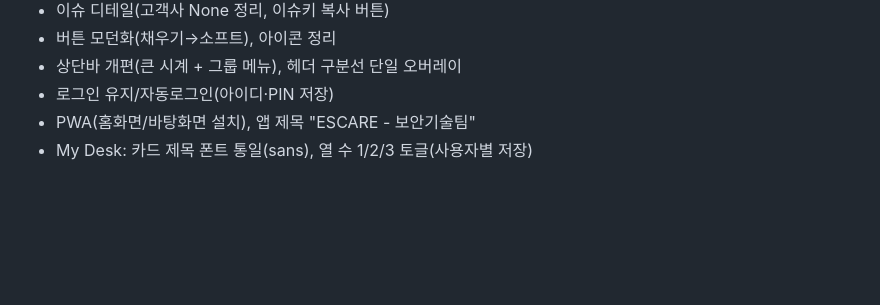
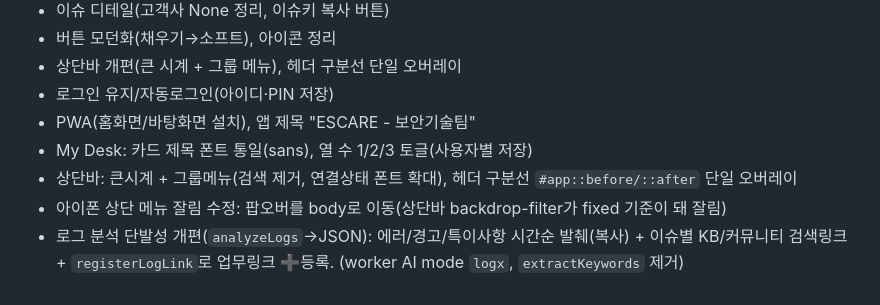
Before and after one commit to engr-jira/engr-hub-dev, a Markdown page: CLAUDE.md, the part around the change. Drawn GitHub-style; blank space fills up the shorter version.

Commit message:
docs: CLAUDE.md 변경로그 갱신

```diff
--- a/CLAUDE.md
+++ b/CLAUDE.md
@@ -90,3 +90,6 @@ node -e 'const fs=require("fs"),vm=require("vm");const h=fs.readFileSync("index.
 - 로그인 유지/자동로그인(아이디·PIN 저장)
 - PWA(홈화면/바탕화면 설치), 앱 제목 "ESCARE - 보안기술팀"
 - My Desk: 카드 제목 폰트 통일(sans), 열 수 1/2/3 토글(사용자별 저장)
+- 상단바: 큰시계 + 그룹메뉴(검색 제거, 연결상태 폰트 확대), 헤더 구분선 `#app::before/::after` 단일 오버레이
+- 아이폰 상단 메뉴 잘림 수정: 팝오버를 body로 이동(상단바 backdrop-filter가 fixed 기준이 돼 잘림)
+- 로그 분석 단발성 개편(`analyzeLogs`→JSON): 에러/경고/특이사항 시간순 발췌(복사) + 이슈별 KB/커뮤니티 검색링크 + `registerLogLink`로 업무링크 ➕등록. (worker AI mode `logx`, `extractKeywords` 제거)
```
